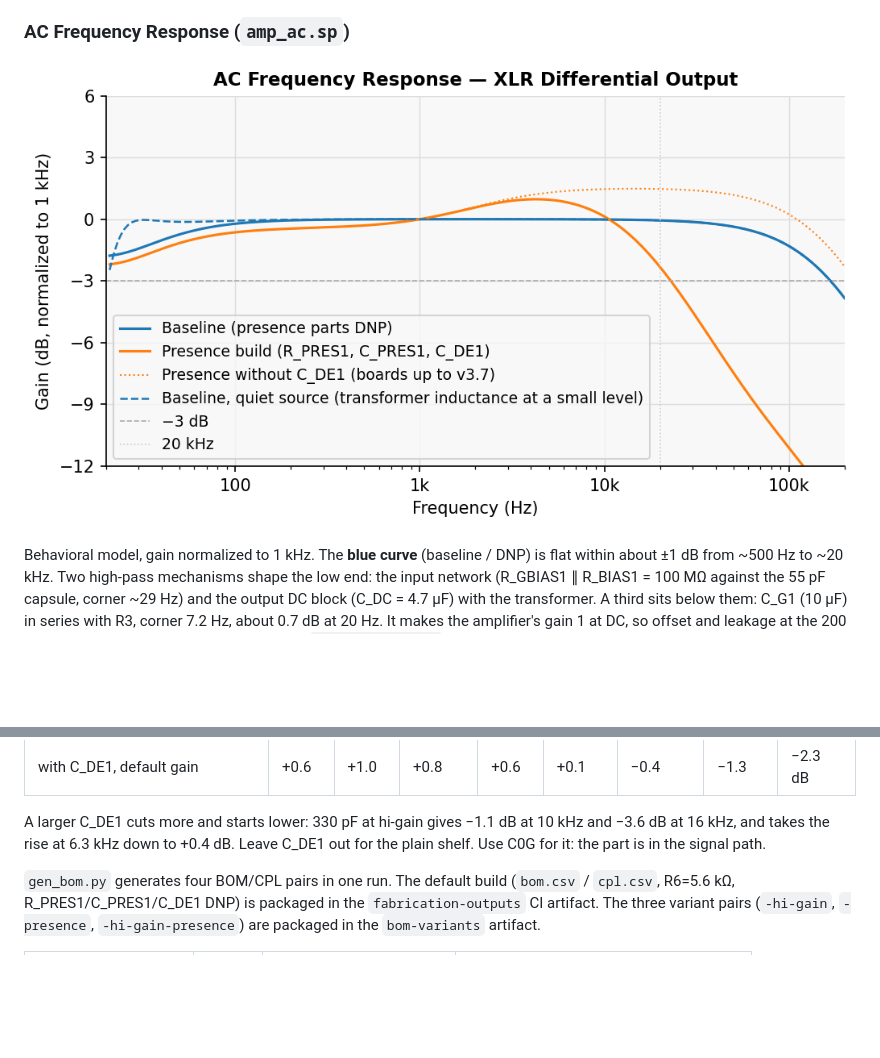
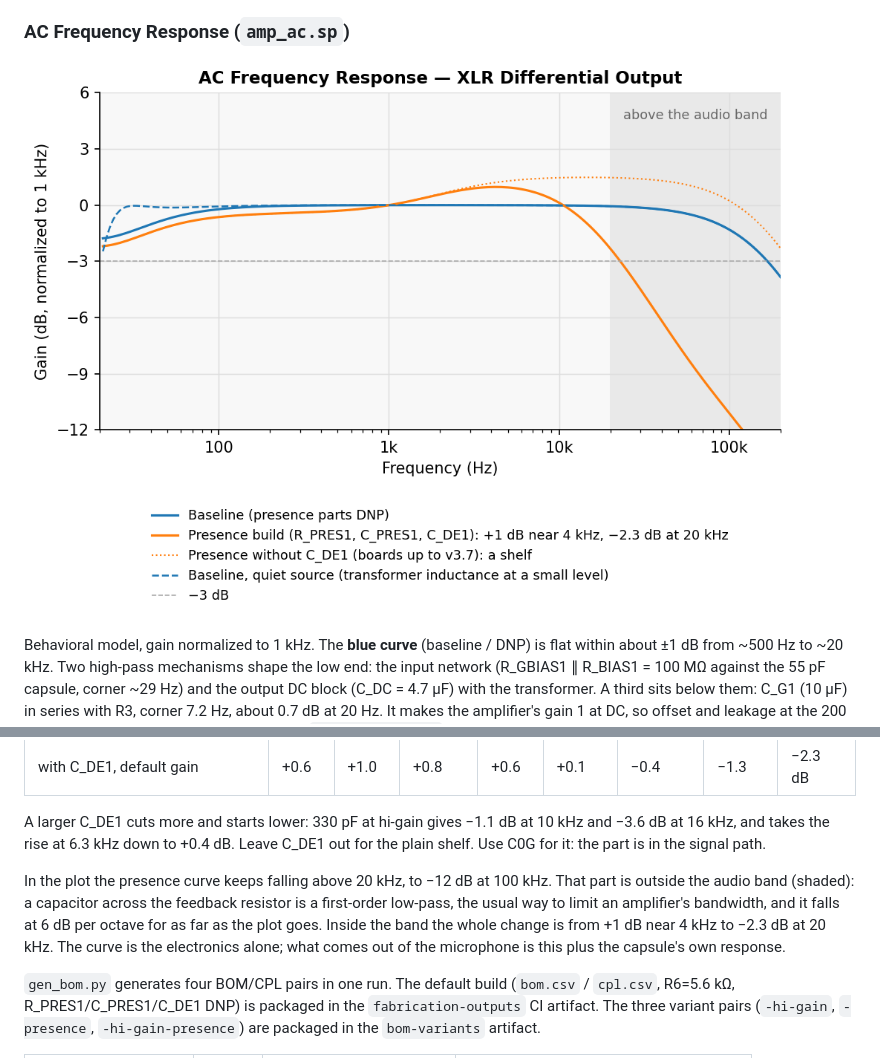
Before and after one commit to koshizuow/open-condenser-mic, a Markdown page: README.md, 2 parts joined by grey strips. Rendered like a GitHub page; pictures changed too: img/freq_response.png; blank space fills up the shorter version.

```diff
--- a/README.md
+++ b/README.md
@@ -93,6 +93,8 @@ Simulated response of the circuit alone, relative to 1 kHz:
 | with C_DE1, default gain | +0.6 | +1.0 | +0.8 | +0.6 | +0.1 | −0.4 | −1.3 | −2.3 dB |
 
 A larger C_DE1 cuts more and starts lower: 330 pF at hi-gain gives −1.1 dB at 10 kHz and −3.6 dB at 16 kHz, and takes the rise at 6.3 kHz down to +0.4 dB. Leave C_DE1 out for the plain shelf. Use C0G for it: the part is in the signal path.
+
+In the plot the presence curve keeps falling above 20 kHz, to −12 dB at 100 kHz. That part is outside the audio band (shaded): a capacitor across the feedback resistor is a first-order low-pass, the usual way to limit an amplifier's bandwidth, and it falls at 6 dB per octave for as far as the plot goes. Inside the band the whole change is from +1 dB near 4 kHz to −2.3 dB at 20 kHz. The curve is the electronics alone; what comes out of the microphone is this plus the capsule's own response.
 
 `gen_bom.py` generates four BOM/CPL pairs in one run. The default build (`bom.csv` / `cpl.csv`, R6=5.6 kΩ, R_PRES1/C_PRES1/C_DE1 DNP) is packaged in the `fabrication-outputs` CI artifact. The three variant pairs (`-hi-gain`, `-presence`, `-hi-gain-presence`) are packaged in the `bom-variants` artifact.
 
```
Also changed, not shown: 1 other file.
